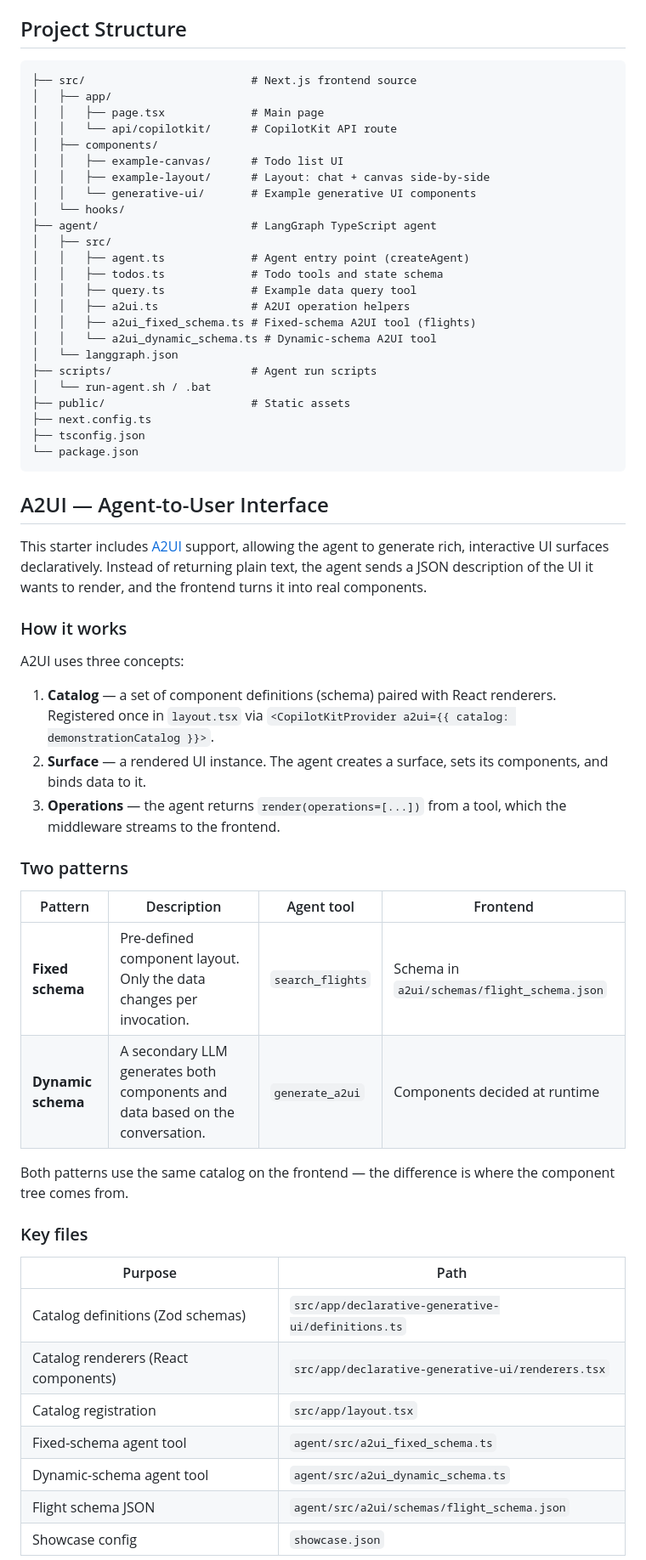
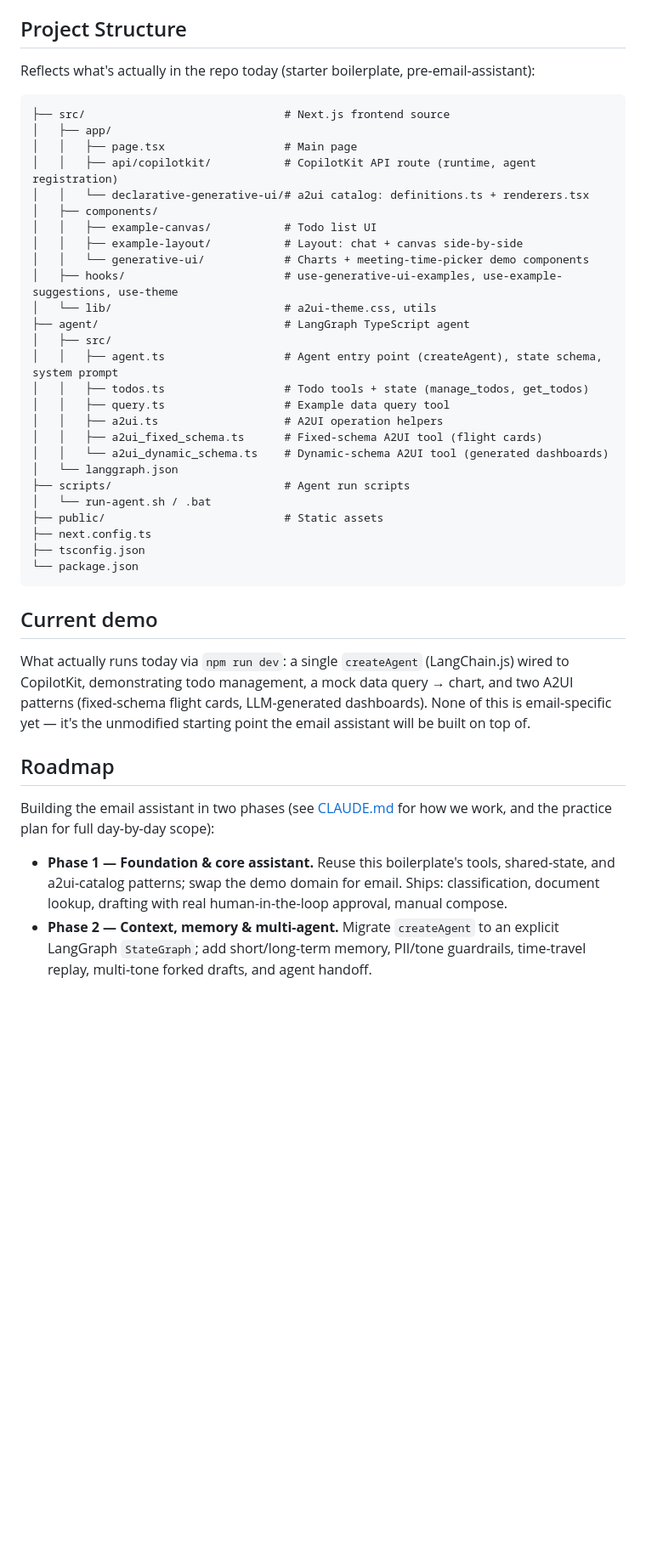
Before and after one commit to myle-agilityio/langchain-training, a Markdown page: practice/README.md, the part around one of its changes. Shown at 85% size. GitHub-like rendering; blank space fills up the shorter version.

````diff
--- a/practice/README.md
+++ b/practice/README.md
@@ -78,63 +82,54 @@ The following scripts can also be run using your preferred package manager:
 
 ## Project Structure
 
+Reflects what's actually in the repo today (starter boilerplate, pre-email-assistant):
+
 ```
-├── src/                         # Next.js frontend source
+├── src/                              # Next.js frontend source
 │   ├── app/
-│   │   ├── page.tsx             # Main page
-│   │   └── api/copilotkit/      # CopilotKit API route
+│   │   ├── page.tsx                  # Main page
+│   │   ├── api/copilotkit/           # CopilotKit API route (runtime, agent registration)
+│   │   └── declarative-generative-ui/# a2ui catalog: definitions.ts + renderers.tsx
 │   ├── components/
-│   │   ├── example-canvas/      # Todo list UI
-│   │   ├── example-layout/      # Layout: chat + canvas side-by-side
-│   │   └── generative-ui/       # Example generative UI components
-│   └── hooks/
-├── agent/                       # LangGraph TypeScript agent
+│   │   ├── example-canvas/           # Todo list UI
+│   │   ├── example-layout/           # Layout: chat + canvas side-by-side
+│   │   └── generative-ui/            # Charts + meeting-time-picker demo components
+│   ├── hooks/                        # use-generative-ui-examples, use-example-suggestions, use-theme
+│   └── lib/                          # a2ui-theme.css, utils
+├── agent/                            # LangGraph TypeScript agent
 │   ├── src/
-│   │   ├── agent.ts             # Agent entry point (createAgent)
-│   │   ├── todos.ts             # Todo tools and state schema
-│   │   ├── query.ts             # Example data query tool
-│   │   ├── a2ui.ts              # A2UI operation helpers
-│   │   ├── a2ui_fixed_schema.ts # Fixed-schema A2UI tool (flights)
-│   │   └── a2ui_dynamic_schema.ts # Dynamic-schema A2UI tool
+│   │   ├── agent.ts                  # Agent entry point (createAgent), state schema, system prompt
+│   │   ├── todos.ts                  # Todo tools + state (manage_todos, get_todos)
+│   │   ├── query.ts                  # Example data query tool
+│   │   ├── a2ui.ts                   # A2UI operation helpers
+│   │   ├── a2ui_fixed_schema.ts      # Fixed-schema A2UI tool (flight cards)
+│   │   └── a2ui_dynamic_schema.ts    # Dynamic-schema A2UI tool (generated dashboards)
 │   └── langgraph.json
-├── scripts/                     # Agent run scripts
+├── scripts/                          # Agent run scripts
 │   └── run-agent.sh / .bat
-├── public/                      # Static assets
+├── public/                           # Static assets
 ├── next.config.ts
 ├── tsconfig.json
 └── package.json
 ```
 
-## A2UI — Agent-to-User Interface
+## Current demo
 
-This starter includes [A2UI](https://a2ui.org/specification/) support, allowing the agent to generate rich, interactive UI surfaces declaratively. Instead of returning plain text, the agent sends a JSON description of the UI it wants to render, and the frontend turns it into real components.
+What actually runs today via `npm run dev`: a single `createAgent` (LangChain.js) wired to
+CopilotKit, demonstrating todo management, a mock data query → chart, and two A2UI
+patterns (fixed-schema flight cards, LLM-generated dashboards). None of this is
+email-specific yet — it's the unmodified starting point the email assistant will be built
+on top of.
 
-### How it works
+## Roadmap
 
-A2UI uses three concepts:
+Building the email assistant in two phases (see [CLAUDE.md](./CLAUDE.md) for how we work,
+and the practice plan for full day-by-day scope):
 
-1. **Catalog** — a set of component definitions (schema) paired with React renderers. Registered once in `layout.tsx` via `<CopilotKitProvider a2ui={{ catalog: demonstrationCatalog }}>`.
-2. **Surface** — a rendered UI instance. The agent creates a surface, sets its components, and binds data to it.
-3. **Operations** — the agent returns `render(operations=[...])` from a tool, which the middleware streams to the frontend.
+- **Phase 1 — Foundation & core assistant.** Reuse this boilerplate's tools, shared-state,
+  and a2ui-catalog patterns; swap the demo domain for email. Ships: classification,
+  document lookup, drafting with real human-in-the-loop approval, manual compose.
+- **Phase 2 — Context, memory & multi-agent.** Migrate `createAgent` to an explicit
+  LangGraph `StateGraph`; add short/long-term memory, PII/tone guardrails, time-travel
+  replay, multi-tone forked drafts, and agent handoff.
 
-### Two patterns
-
-| Pattern            | Description                                                                   | Agent tool       | Frontend                                    |
-| ------------------ | ----------------------------------------------------------------------------- | ---------------- | ------------------------------------------- |
-| **Fixed schema**   | Pre-defined component layout. Only the data changes per invocation.           | `search_flights` | Schema in `a2ui/schemas/flight_schema.json` |
-| **Dynamic schema** | A secondary LLM generates both components and data based on the conversation. | `generate_a2ui`  | Components decided at runtime               |
-
-Both patterns use the same catalog on the frontend — the difference is where the component tree comes from.
-
-### Key files
-
-| Purpose                              | Path                                               |
-| ------------------------------------ | -------------------------------------------------- |
-| Catalog definitions (Zod schemas)    | `src/app/declarative-generative-ui/definitions.ts` |
-| Catalog renderers (React components) | `src/app/declarative-generative-ui/renderers.tsx`  |
-| Catalog registration                 | `src/app/layout.tsx`                               |
-| Fixed-schema agent tool              | `agent/src/a2ui_fixed_schema.ts`                   |
-| Dynamic-schema agent tool            | `agent/src/a2ui_dynamic_schema.ts`                 |
-| Flight schema JSON                   | `agent/src/a2ui/schemas/flight_schema.json`        |
-| Showcase config                      | `showcase.json`                                    |
-
````
Also changed, not shown: other parts of practice/README.md (+9 -40 lines).
